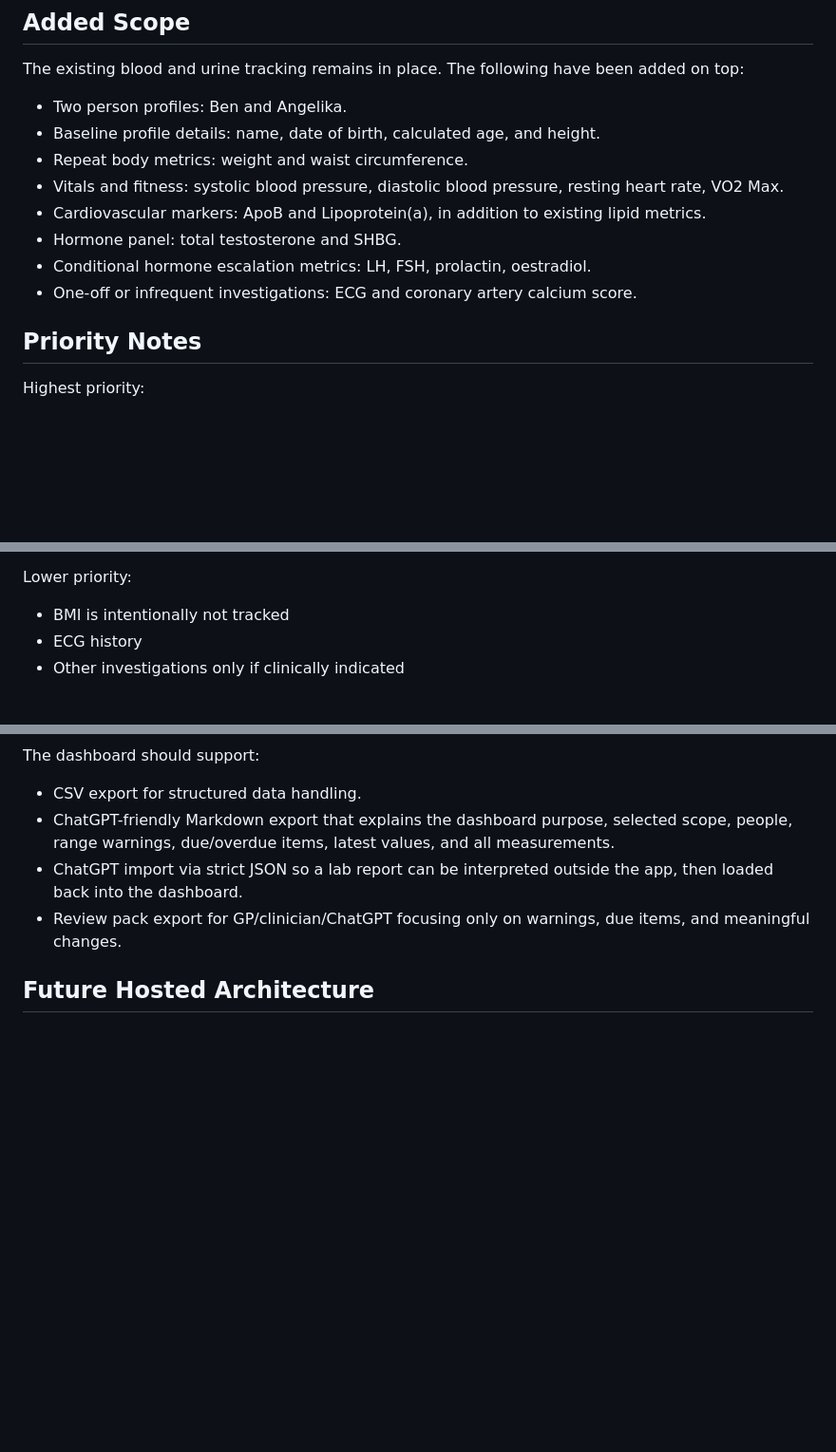
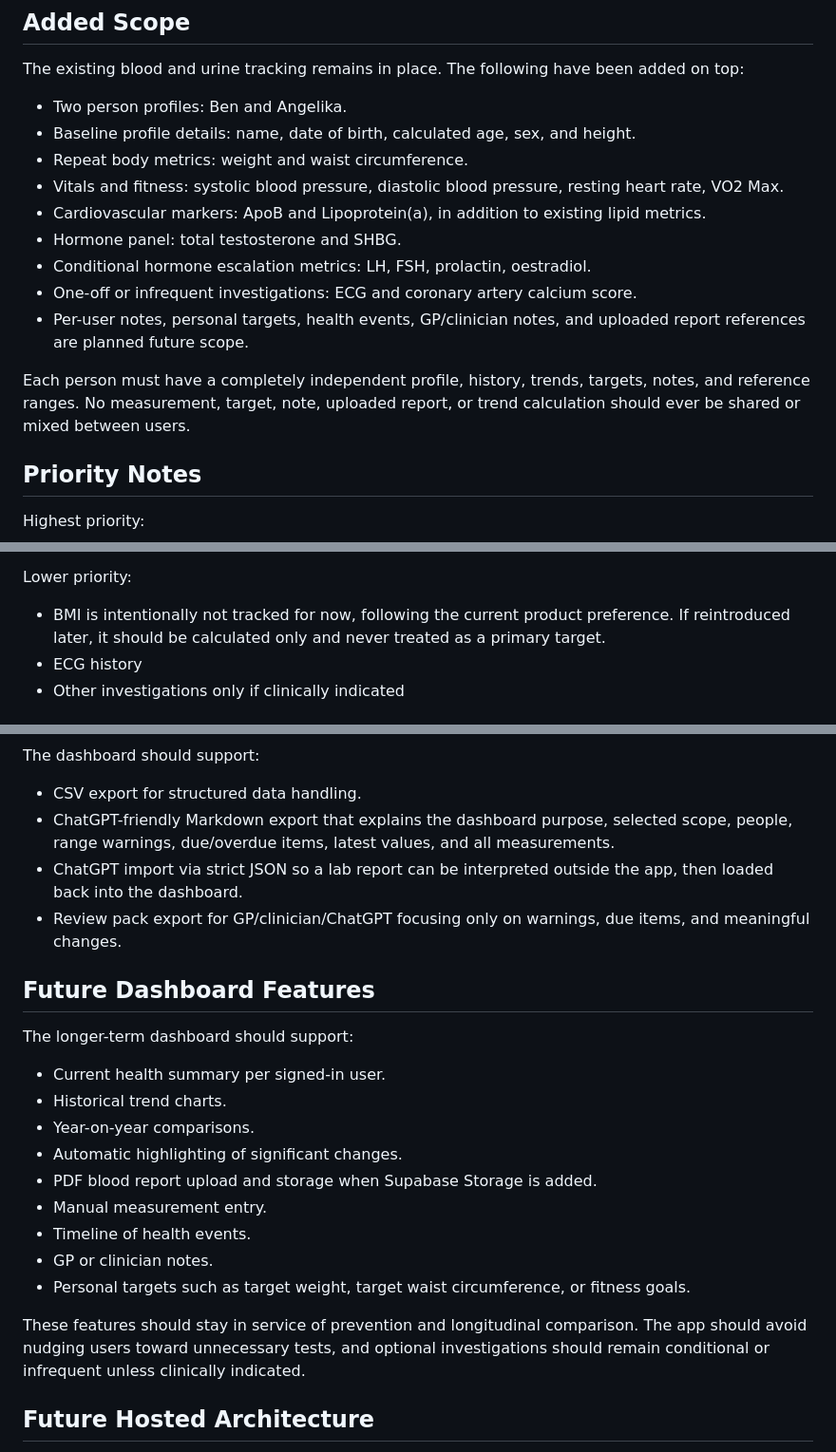
Before and after one commit to Benashy/health-tracker, a Markdown page: HEALTH_DASHBOARD_SPEC.md, 3 parts joined by grey strips. Shown at 95% size. Rendered like a GitHub page; blank space fills up the shorter version.

Commit message:
Document multi-person dashboard scope

```diff
--- a/HEALTH_DASHBOARD_SPEC.md
+++ b/HEALTH_DASHBOARD_SPEC.md
@@ -16,13 +16,16 @@ Create a long-term preventative health dashboard focused on trend analysis rathe
 The existing blood and urine tracking remains in place. The following have been added on top:
 
 - Two person profiles: Ben and Angelika.
-- Baseline profile details: name, date of birth, calculated age, and height.
+- Baseline profile details: name, date of birth, calculated age, sex, and height.
 - Repeat body metrics: weight and waist circumference.
 - Vitals and fitness: systolic blood pressure, diastolic blood pressure, resting heart rate, VO2 Max.
 - Cardiovascular markers: ApoB and Lipoprotein(a), in addition to existing lipid metrics.
 - Hormone panel: total testosterone and SHBG.
 - Conditional hormone escalation metrics: LH, FSH, prolactin, oestradiol.
 - One-off or infrequent investigations: ECG and coronary artery calcium score.
+- Per-user notes, personal targets, health events, GP/clinician notes, and uploaded report references are planned future scope.
+
+Each person must have a completely independent profile, history, trends, targets, notes, and reference ranges. No measurement, target, note, uploaded report, or trend calculation should ever be shared or mixed between users.
 
 ## Priority Notes
 
@@ -48,7 +51,7 @@ Medium priority:
 
 Lower priority:
 
-- BMI is intentionally not tracked
+- BMI is intentionally not tracked for now, following the current product preference. If reintroduced later, it should be calculated only and never treated as a primary target.
 - ECG history
 - Other investigations only if clinically indicated
 
@@ -122,6 +125,22 @@ The dashboard should support:
 - ChatGPT import via strict JSON so a lab report can be interpreted outside the app, then loaded back into the dashboard.
 - Review pack export for GP/clinician/ChatGPT focusing only on warnings, due items, and meaningful changes.
 
+## Future Dashboard Features
+
+The longer-term dashboard should support:
+
+- Current health summary per signed-in user.
+- Historical trend charts.
+- Year-on-year comparisons.
+- Automatic highlighting of significant changes.
+- PDF blood report upload and storage when Supabase Storage is added.
+- Manual measurement entry.
+- Timeline of health events.
+- GP or clinician notes.
+- Personal targets such as target weight, target waist circumference, or fitness goals.
+
+These features should stay in service of prevention and longitudinal comparison. The app should avoid nudging users toward unnecessary tests, and optional investigations should remain conditional or infrequent unless clinically indicated.
+
 ## Future Hosted Architecture
 
 - GitHub should store the app code.
```
Also changed, not shown: NEXT_STEPS.md (+7 -1 lines).
